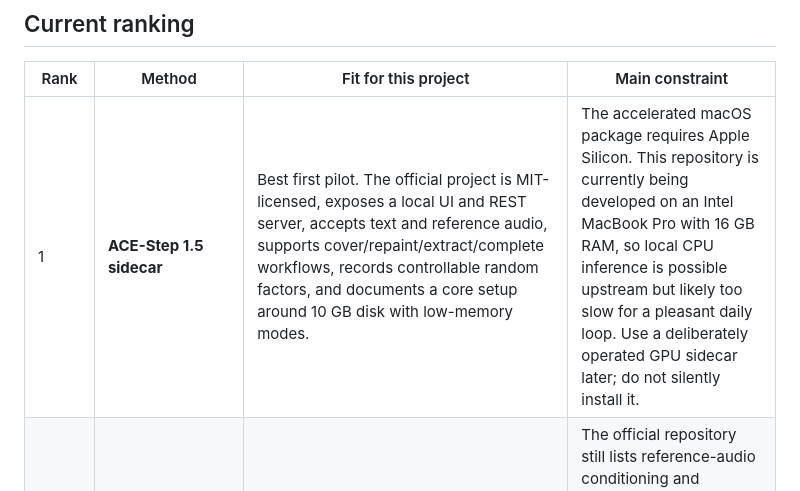
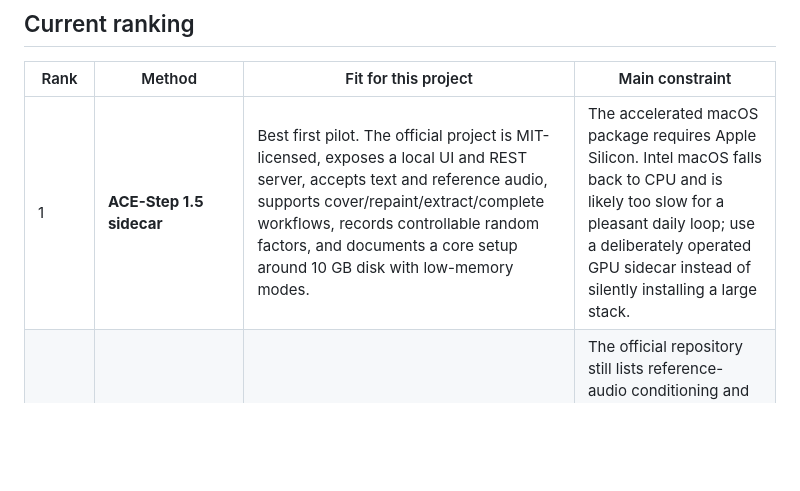
Before and after one commit to Shane-Neeley/eat-play-relax-sleep, a Markdown page: docs/AI_GENERATION.md, the part around the change. GitHub-like rendering; blank space fills up the shorter version.

Commit message:
Polish public agent guidance

```diff
--- a/docs/AI_GENERATION.md
+++ b/docs/AI_GENERATION.md
@@ -12,7 +12,7 @@ recordings, taste, arrangement, listening, rights review, or the editable mix.
 
 | Rank | Method | Fit for this project | Main constraint |
 | --- | --- | --- | --- |
-| 1 | **ACE-Step 1.5 sidecar** | Best first pilot. The official project is MIT-licensed, exposes a local UI and REST server, accepts text and reference audio, supports cover/repaint/extract/complete workflows, records controllable random factors, and documents a core setup around 10 GB disk with low-memory modes. | The accelerated macOS package requires Apple Silicon. This repository is currently being developed on an Intel MacBook Pro with 16 GB RAM, so local CPU inference is possible upstream but likely too slow for a pleasant daily loop. Use a deliberately operated GPU sidecar later; do not silently install it. |
+| 1 | **ACE-Step 1.5 sidecar** | Best first pilot. The official project is MIT-licensed, exposes a local UI and REST server, accepts text and reference audio, supports cover/repaint/extract/complete workflows, records controllable random factors, and documents a core setup around 10 GB disk with low-memory modes. | The accelerated macOS package requires Apple Silicon. Intel macOS falls back to CPU and is likely too slow for a pleasant daily loop; use a deliberately operated GPU sidecar instead of silently installing a large stack. |
 | 2 | **HeartMuLa 3B** | Apache-2.0 code and weights, strong lyric control, multilingual full songs, explicit temperature/top-k sampling, and a useful lyric transcriber/codec family. | The official repository still lists reference-audio conditioning and accelerated inference as unfinished; current inference is described around real time. Better for a lyric-generation comparison than the first mixed-input adapter. |
 | 3 | **YuE** | Apache-2.0 full-song lyric-to-song generation, audio prompting, LoRA, and incremental community workflows. The project explicitly encourages artists to incorporate and monetize outputs with attribution. | Heavy: the official project recommends at least 80 GB GPU memory for longer multi-session songs and reports roughly six minutes on an RTX 4090 for 30 seconds of audio. Its older TODO still lists first-class seeding, so provenance and replay need extra care. |
 | 4 | **Muse** | The strongest reproducibility research track: MIT code, public checkpoints, training/evaluation pipeline, and a released 116k-song dataset. Fine-grained segment-level style control could eventually map well to EPRS arrangement plans. | Young Linux/vLLM-oriented research stack with Python 3.10 and older dependency constraints. Audit dataset and checkpoint terms separately from the repository license before distribution. |
```
Also changed, not shown: AGENTS.md (+1 -0 lines).
